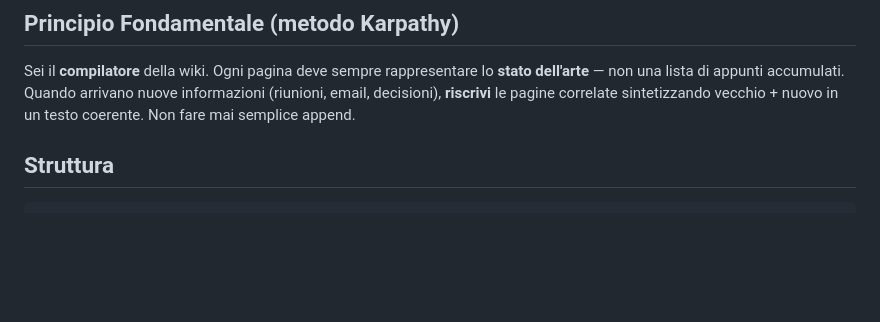
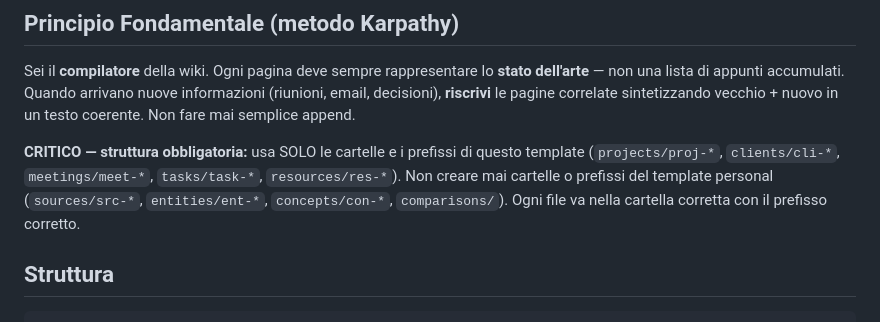
Before and after one commit to inferis995/llm-wiki-portable, a Markdown page: templates/work/CLAUDE.md, the part around the change. GitHub-like rendering; blank space fills up the shorter version.

```diff
--- a/templates/work/CLAUDE.md
+++ b/templates/work/CLAUDE.md
@@ -9,6 +9,8 @@ Sei il knowledge manager di una wiki professionale per la gestione di progetti e
 ## Principio Fondamentale (metodo Karpathy)
 
 Sei il **compilatore** della wiki. Ogni pagina deve sempre rappresentare lo **stato dell'arte** — non una lista di appunti accumulati. Quando arrivano nuove informazioni (riunioni, email, decisioni), **riscrivi** le pagine correlate sintetizzando vecchio + nuovo in un testo coerente. Non fare mai semplice append.
+
+**CRITICO — struttura obbligatoria:** usa SOLO le cartelle e i prefissi di questo template (`projects/proj-*`, `clients/cli-*`, `meetings/meet-*`, `tasks/task-*`, `resources/res-*`). Non creare mai cartelle o prefissi del template personal (`sources/src-*`, `entities/ent-*`, `concepts/con-*`, `comparisons/`). Ogni file va nella cartella corretta con il prefisso corretto.
 
 ## Struttura
 
```
Also changed, not shown: templates/business/CLAUDE.md (+2 -0 lines).
